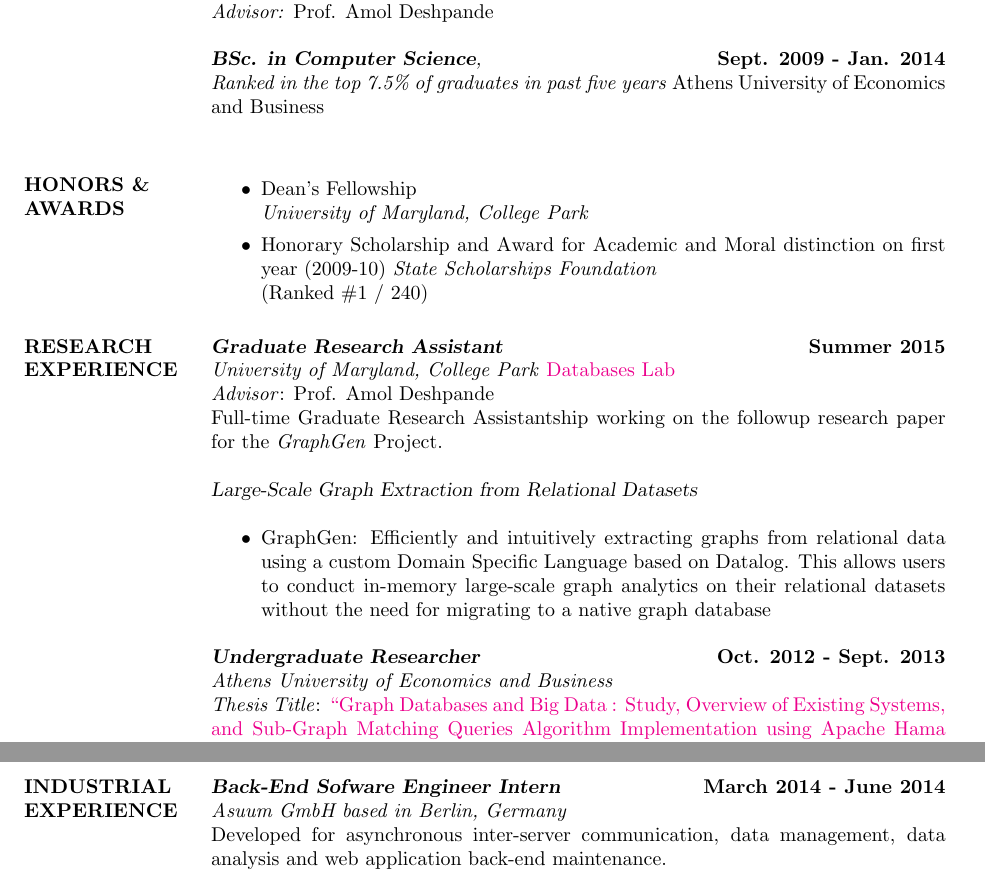
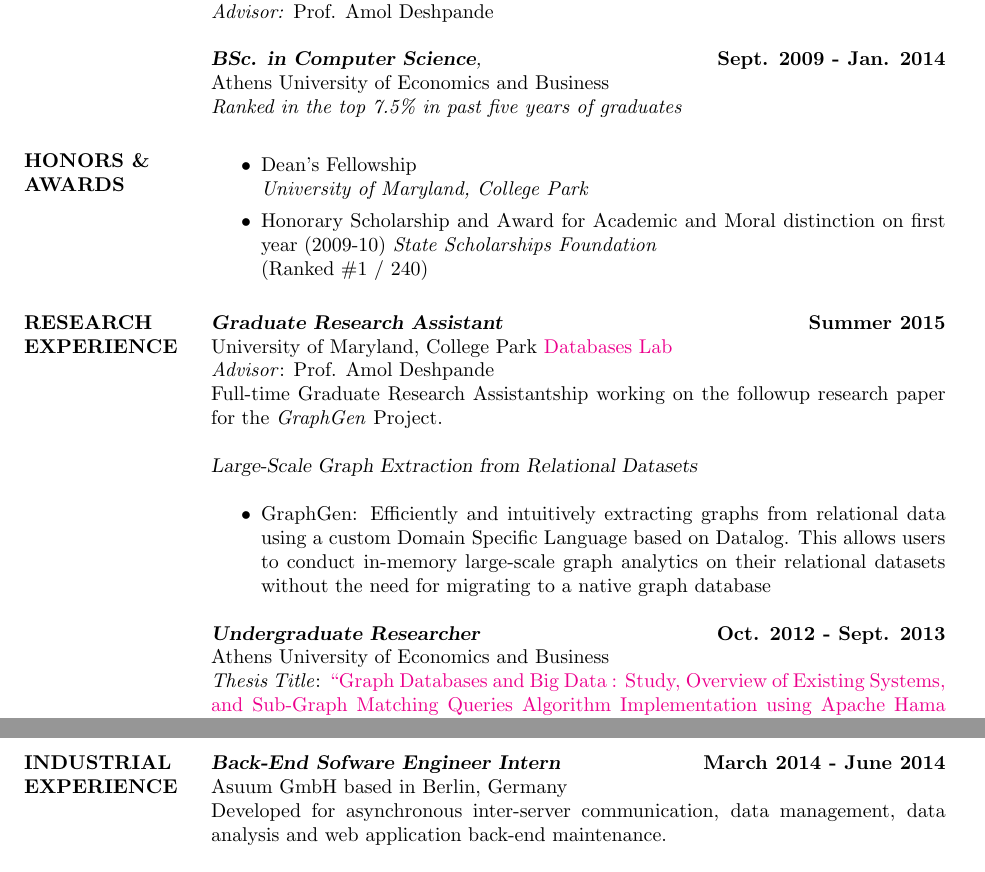
Before and after one commit to KonstantinosX/public_documents, a LaTeX CV (Academic_CV/kostas_xirog_cv.tex): two parts of pages 1 and 2 of 2, joined at a grey line, cut so that both start at the same text. Compiled offline with pdfLaTeX.

```diff
--- a/Academic_CV/kostas_xirog_cv.tex
+++ b/Academic_CV/kostas_xirog_cv.tex
@@ -68,8 +68,9 @@
 \textit{Advisor:} Prof. Amol Deshpande
 
 {\sl \textbf{BSc. in Computer Science},}  \hfill \textbf{Sept. 2009 - Jan. 2014} \\
-\textit{Ranked in the top 7.5\% of graduates in past five years}
 Athens University of Economics and Business\\
+\textit{Ranked in the top 7.5\% in past five years of graduates}
+
 
 %----------------------------------------------------------------------------------------
 %	Technology SKILLS SECTION
@@ -92,7 +93,7 @@
 \section{RESEARCH EXPERIENCE}
 
 {\sl \textbf{Graduate Research Assistant}} \hfill \textbf{Summer 2015} \\
-\textit{University of Maryland, College Park} \href{http://www.cs.umd.edu/~amol/DBGroup/pubs.html}{Databases Lab}\\
+University of Maryland, College Park \href{http://www.cs.umd.edu/~amol/DBGroup/pubs.html}{Databases Lab}\\
 \textit{Advisor}: Prof. Amol Deshpande\\
 Full-time Graduate Research Assistantship working on the followup research paper
 for the \textit{GraphGen} Project.\\
@@ -103,7 +104,7 @@
 \end{itemize}
 
 {\sl \textbf{Undergraduate Researcher}} \hfill \textbf{Oct. 2012 - Sept. 2013}\\
-\textit{Athens University of Economics and Business}\\
+Athens University of Economics and Business\\
 \textit{Thesis Title}:
 \href{https://drive.google.com/open?id=0B20MIwp_I7FlVFlNVWtQb3VXTmM}{``Graph Databases and Big Data : Study, Overview of Existing Systems, and Sub-Graph Matching Queries Algorithm Implementation using Apache Hama Graph-Parallel Processing Framework"}\\
 \textit{Supervisor}: Prof. Yannis Kotidis
@@ -128,7 +129,7 @@
 \section{INDUSTRIAL EXPERIENCE}
 
 {\sl \textbf{Back-End Sofware Engineer Intern} } \hfill \textbf{March 2014 - June 2014}\\
-\textit{Asuum GmbH based in Berlin, Germany}\\
+Asuum GmbH based in Berlin, Germany\\
 Developed for asynchronous inter-server communication, data management, data analysis and web application back-end maintenance.\\
 \textit{Technical Skills}: Java, Hadoop, Map-Reduce, MongoDB, ElasticSearch, Jenkins
 
```
Also changed, not shown: Academic_CV/kostas_xirog_cv.pdf, 4 other files.
